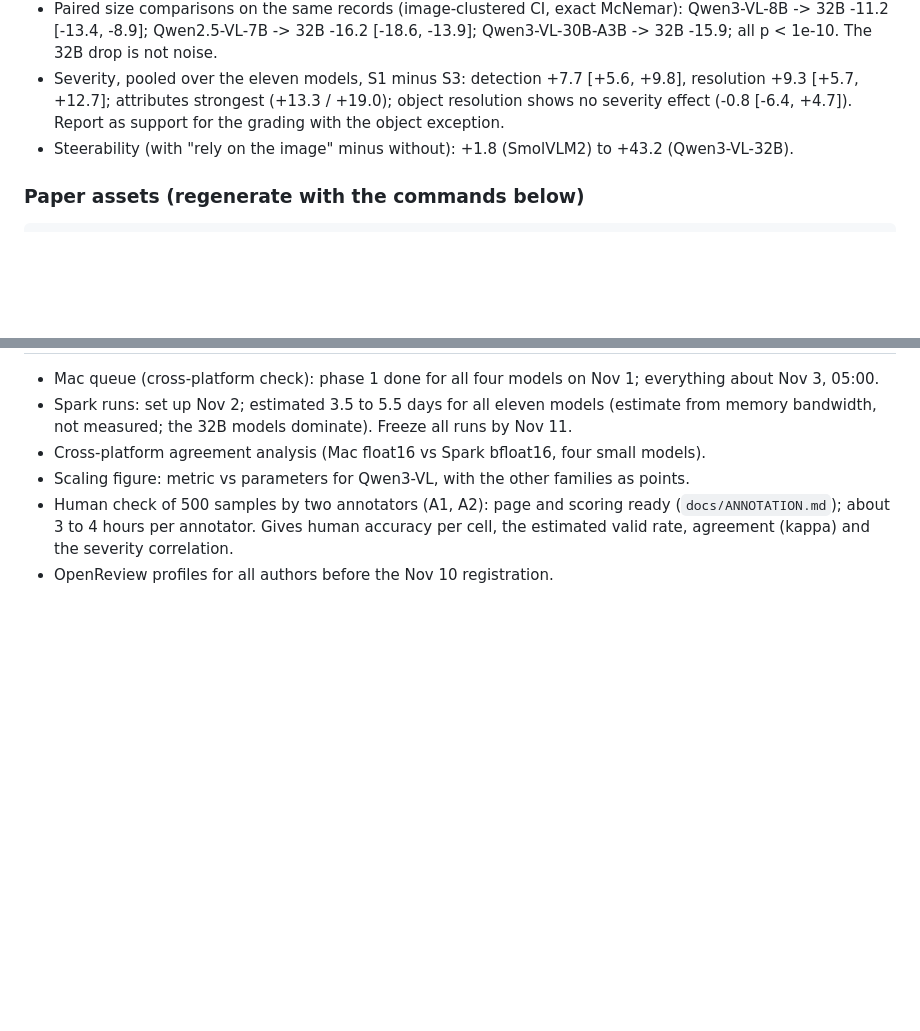
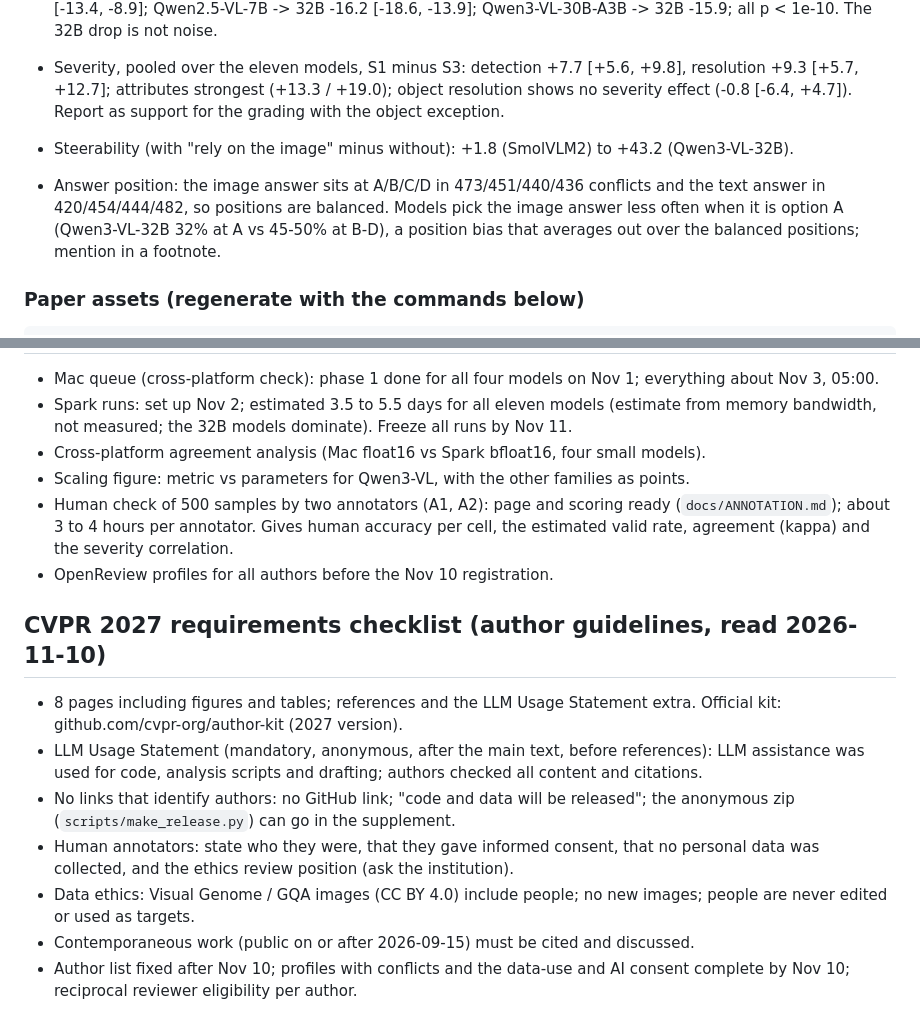
Before and after one commit to shohel1arman/faultline-bench, a Markdown page: docs/PAPER_NOTES.md, 2 parts joined by grey strips. GitHub-like rendering; blank space fills up the shorter version.

Commit message:
Note the answer-position check and the CVPR 2027 requirements

````diff
--- a/docs/PAPER_NOTES.md
+++ b/docs/PAPER_NOTES.md
@@ -188,6 +188,11 @@ Readings for the paper:
 - Steerability (with "rely on the image" minus without): +1.8 (SmolVLM2) to +43.2
   (Qwen3-VL-32B).
 
+- Answer position: the image answer sits at A/B/C/D in 473/451/440/436 conflicts and
+  the text answer in 420/454/444/482, so positions are balanced. Models pick the image
+  answer less often when it is option A (Qwen3-VL-32B 32% at A vs 45-50% at B-D), a
+  position bias that averages out over the balanced positions; mention in a footnote.
+
 ### Paper assets (regenerate with the commands below)
 
 ```
@@ -332,3 +337,20 @@ From the outline, to verify: Deng et al. CVPR 2025, CLASH, MC2, Nguyen et al. 20
   (`docs/ANNOTATION.md`); about 3 to 4 hours per annotator. Gives human accuracy per
   cell, the estimated valid rate, agreement (kappa) and the severity correlation.
 - OpenReview profiles for all authors before the Nov 10 registration.
+
+## CVPR 2027 requirements checklist (author guidelines, read 2026-11-10)
+
+- 8 pages including figures and tables; references and the LLM Usage Statement extra.
+  Official kit: github.com/cvpr-org/author-kit (2027 version).
+- LLM Usage Statement (mandatory, anonymous, after the main text, before references):
+  LLM assistance was used for code, analysis scripts and drafting; authors checked all
+  content and citations.
+- No links that identify authors: no GitHub link; "code and data will be released";
+  the anonymous zip (`scripts/make_release.py`) can go in the supplement.
+- Human annotators: state who they were, that they gave informed consent, that no
+  personal data was collected, and the ethics review position (ask the institution).
+- Data ethics: Visual Genome / GQA images (CC BY 4.0) include people; no new images;
+  people are never edited or used as targets.
+- Contemporaneous work (public on or after 2026-09-15) must be cited and discussed.
+- Author list fixed after Nov 10; profiles with conflicts and the data-use and AI
+  consent complete by Nov 10; reciprocal reviewer eligibility per author.
````
